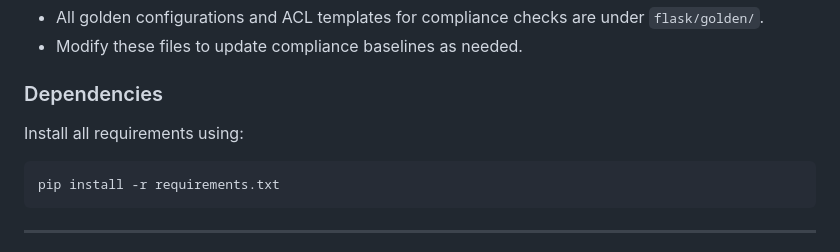
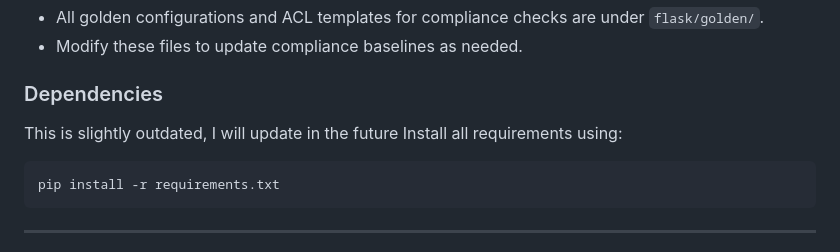
Before and after one commit to flipah/Network_automation, a Markdown page: README.md, the part around the change. Rendered like a GitHub page.

````diff
--- a/README.md
+++ b/README.md
@@ -62,6 +62,7 @@ stig_compliance/
 
 ### Dependencies
 
+This is slightly outdated, I will update in the future
 Install all requirements using:
 ```bash
 pip install -r requirements.txt
````
